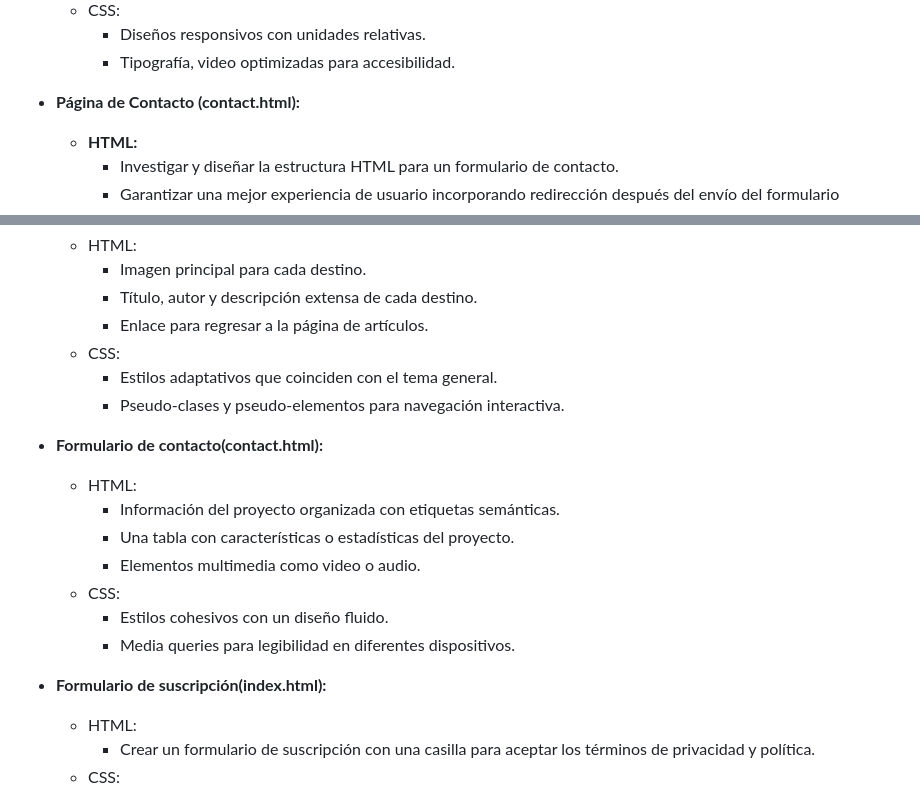
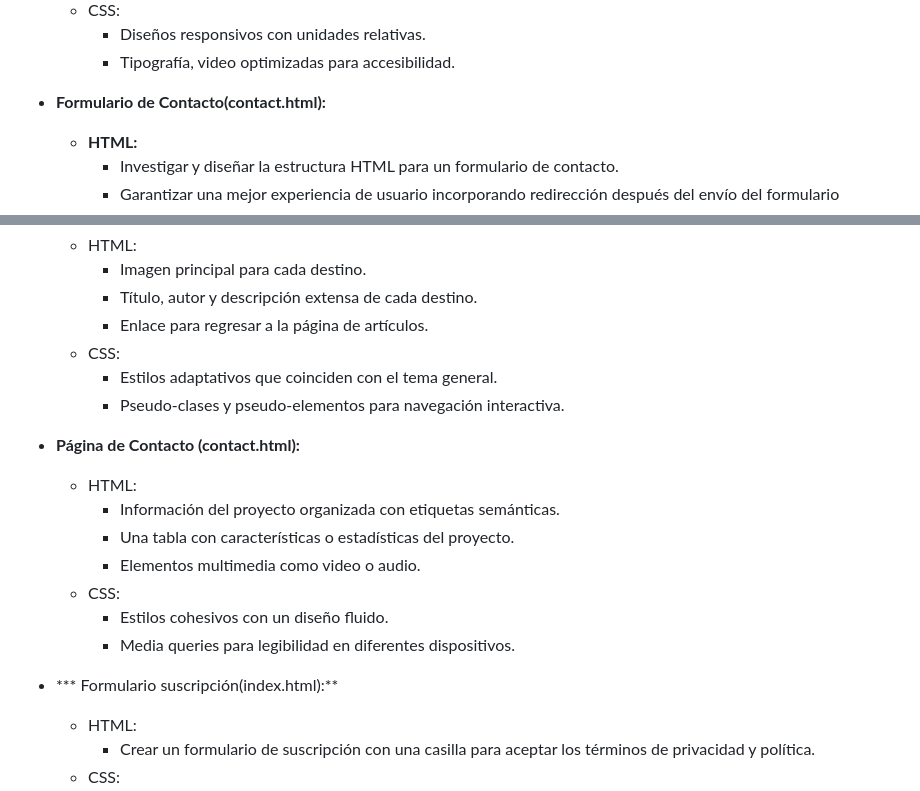
Before and after one commit to ArezoH/arezo-diana-project, a Markdown page: README.md, 2 parts joined by grey strips. Drawn GitHub-style.

Commit message:
Chore update documentation

```diff
--- a/README.md
+++ b/README.md
@@ -71,7 +71,7 @@ El proyecto está organizado con la siguiente estructura de carpetas:
   - CSS:
     - Diseños responsivos con unidades relativas.
     - Tipografía, video optimizadas para accesibilidad.
-- **Página de Contacto (contact.html):**
+- **Formulario de Contacto(contact.html):**
   - **HTML:**
     - Investigar y diseñar la estructura HTML para un formulario de contacto.
     - Garantizar una mejor experiencia de usuario incorporando redirección después del envío del formulario
@@ -91,7 +91,7 @@ El proyecto está organizado con la siguiente estructura de carpetas:
     - Estilos adaptativos que coinciden con el tema general.
     - Pseudo-clases y pseudo-elementos para navegación interactiva.
 
-- **Formulario de contacto(contact.html):**
+- **Página de Contacto (contact.html):**
   - HTML:
     - Información del proyecto organizada con etiquetas semánticas.
     - Una tabla con características o estadísticas del proyecto.
@@ -100,7 +100,7 @@ El proyecto está organizado con la siguiente estructura de carpetas:
     - Estilos cohesivos con un diseño fluido.
     - Media queries para legibilidad en diferentes dispositivos.
 
-- **Formulario de suscripción(index.html):**
+- *** Formulario suscripción(index.html):**
   - HTML:
     - Crear un formulario de suscripción con una casilla para aceptar los términos de privacidad y política.
   - CSS:
```
